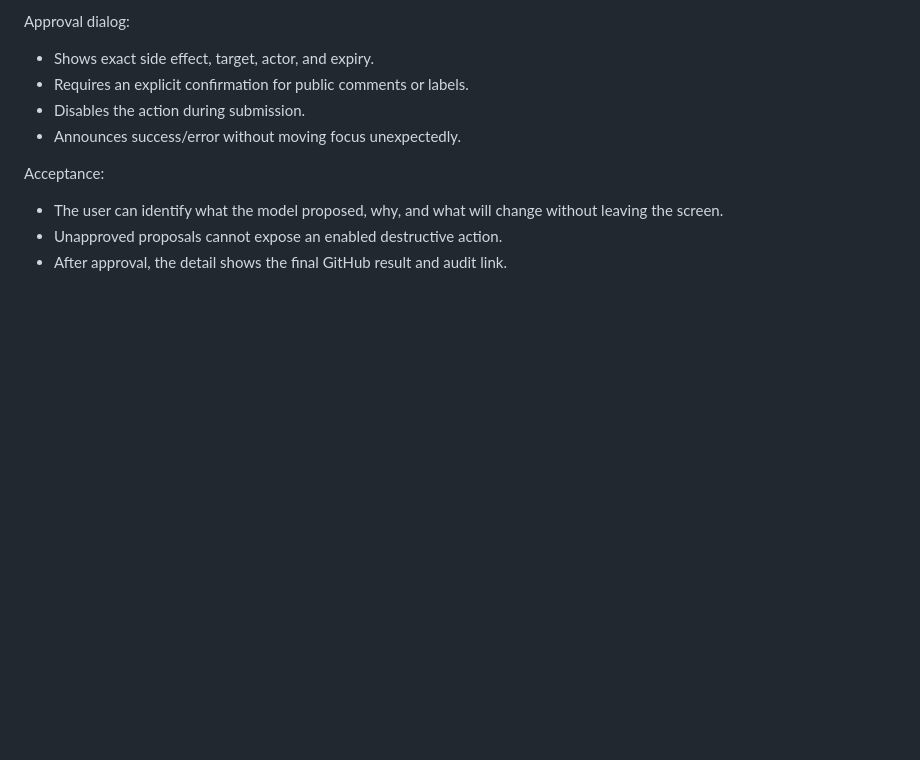
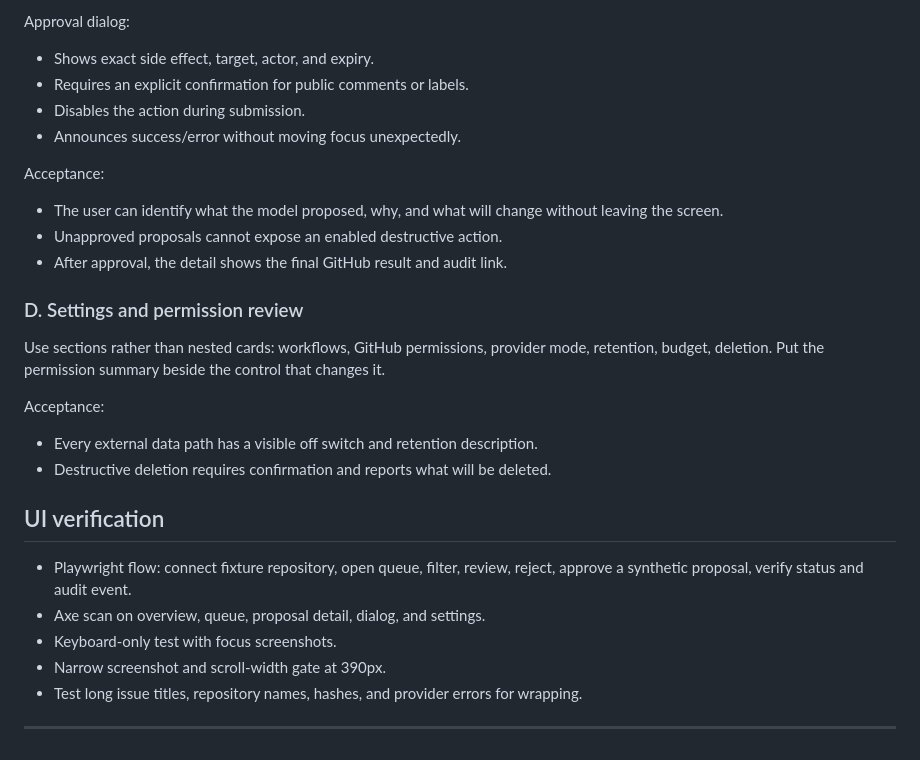
Before and after one commit to r-bug-r/oss-maintainer-autopilot, a Markdown page: ui-ux-plan.md, the part around the change. GitHub-like rendering; blank space fills up the shorter version.

Commit message:
docs: document d. settings and permission review

```diff
--- a/ui-ux-plan.md
+++ b/ui-ux-plan.md
@@ -222,3 +222,22 @@ Acceptance:
 - The user can identify what the model proposed, why, and what will change without leaving the screen.
 - Unapproved proposals cannot expose an enabled destructive action.
 - After approval, the detail shows the final GitHub result and audit link.
+
+### D. Settings and permission review
+
+Use sections rather than nested cards: workflows, GitHub permissions, provider mode, retention, budget, deletion. Put the permission summary beside the control that changes it.
+
+Acceptance:
+
+- Every external data path has a visible off switch and retention description.
+- Destructive deletion requires confirmation and reports what will be deleted.
+
+## UI verification
+
+- Playwright flow: connect fixture repository, open queue, filter, review, reject, approve a synthetic proposal, verify status and audit event.
+- Axe scan on overview, queue, proposal detail, dialog, and settings.
+- Keyboard-only test with focus screenshots.
+- Narrow screenshot and scroll-width gate at 390px.
+- Test long issue titles, repository names, hashes, and provider errors for wrapping.
+
+---
```
